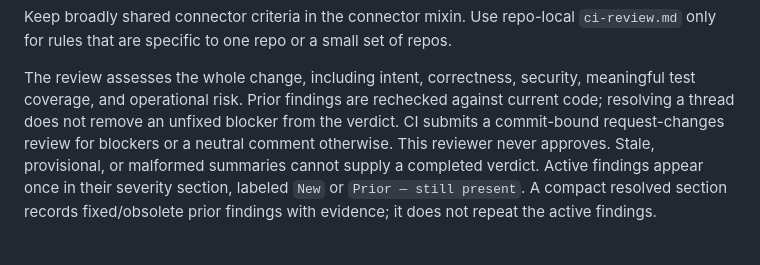
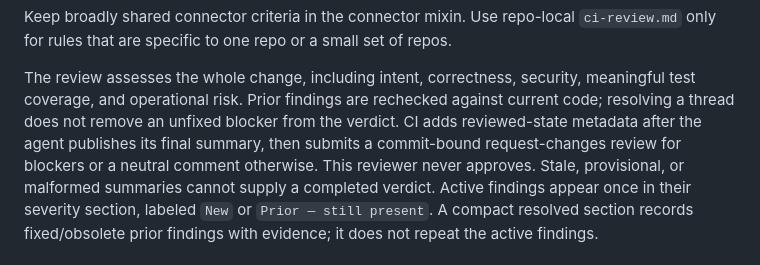
Before and after one commit to ConductorOne/github-workflows, a Markdown page: README.md, the part around the change. Drawn GitHub-style.

Commit message:
Let CI own review-state metadata after final publication
Co-authored-by: c1-squire-dev[bot] <c1-squire-dev[bot]@users.noreply.github.com>

```diff
--- a/README.md
+++ b/README.md
@@ -28,7 +28,8 @@ Keep broadly shared connector criteria in the connector mixin. Use repo-local
 The review assesses the whole change, including intent, correctness, security,
 meaningful test coverage, and operational risk. Prior findings are rechecked against
 current code; resolving a thread does not remove an unfixed blocker from the verdict.
-CI submits a commit-bound request-changes review for blockers or a neutral comment
+CI adds reviewed-state metadata after the agent publishes its final summary, then
+submits a commit-bound request-changes review for blockers or a neutral comment
 otherwise. This reviewer never approves. Stale, provisional, or malformed summaries
 cannot supply a completed verdict.
 Active findings appear once in their severity section, labeled `New` or
```
Also changed, not shown: 1 other file.
